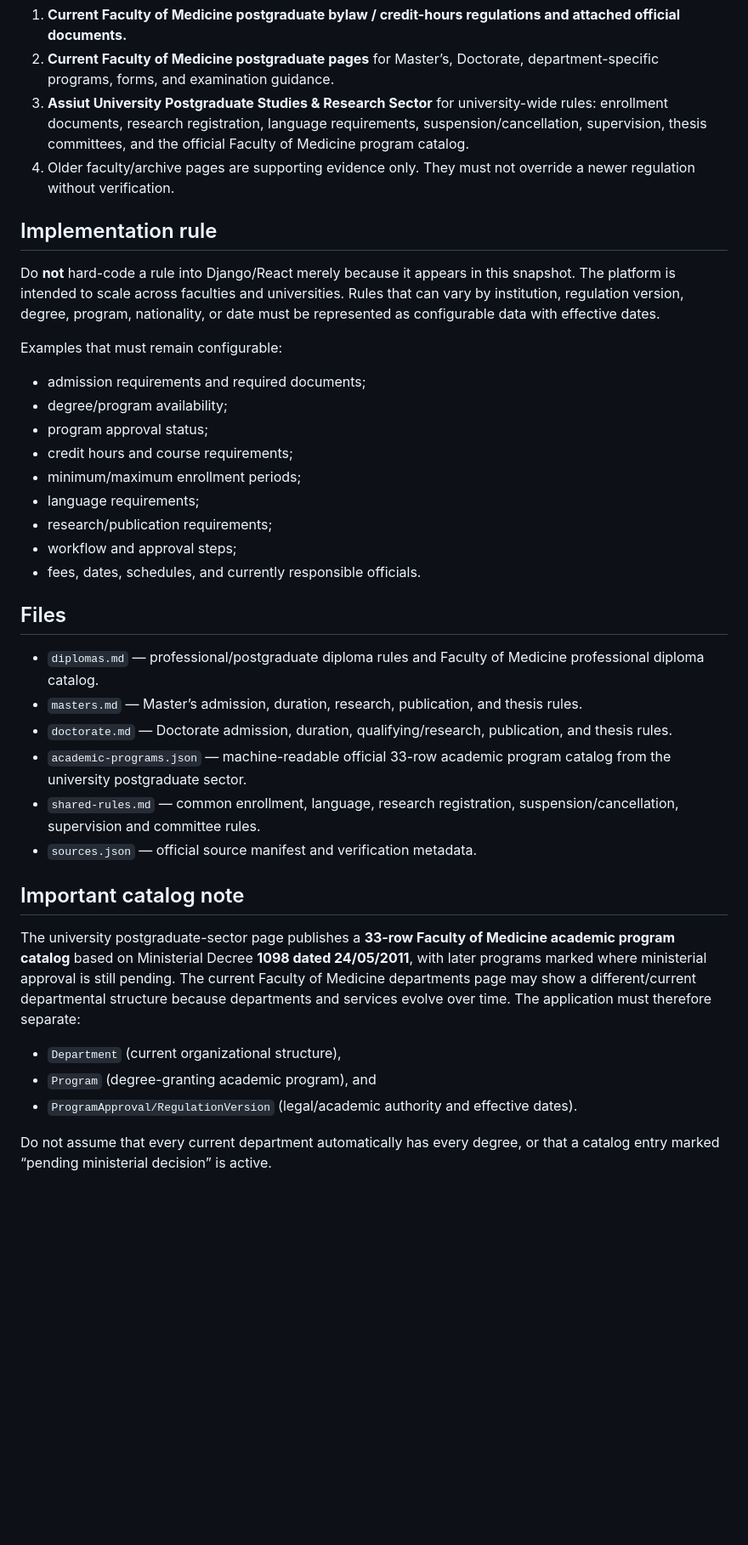
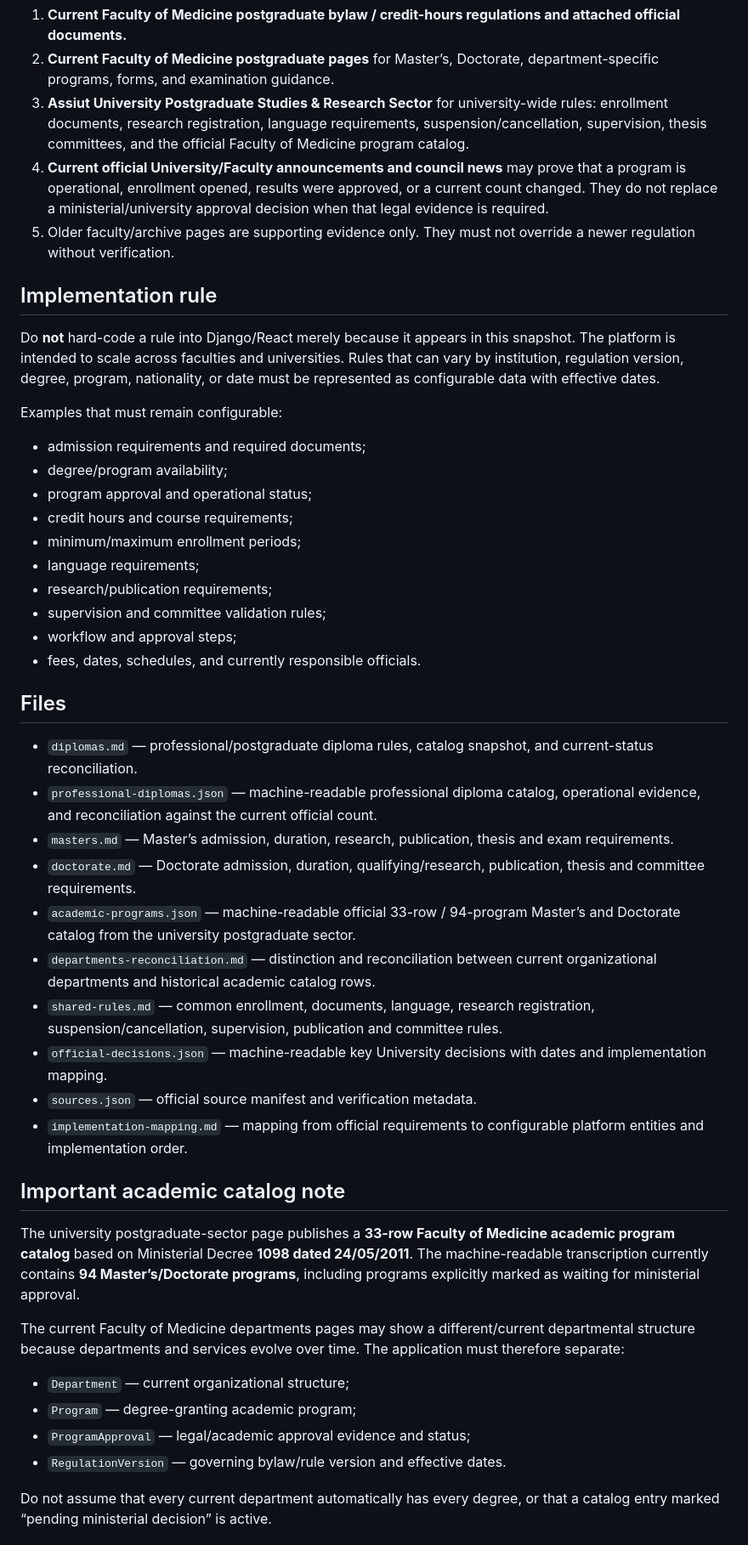
Before and after one commit to m2agroup2026-crypto/postgraduate-studies-management-system, a Markdown page: docs/postgraduate-official/README.md, the part around one of its changes. Shown at 85% size. Drawn GitHub-style; blank space fills up the shorter version.

Commit message:
docs: expand official postgraduate reference index

```diff
--- a/docs/postgraduate-official/README.md
+++ b/docs/postgraduate-official/README.md
@@ -11,7 +11,8 @@ When sources differ, use this precedence and record the effective date before ch
 1. **Current Faculty of Medicine postgraduate bylaw / credit-hours regulations and attached official documents.**
 2. **Current Faculty of Medicine postgraduate pages** for Master’s, Doctorate, department-specific programs, forms, and examination guidance.
 3. **Assiut University Postgraduate Studies & Research Sector** for university-wide rules: enrollment documents, research registration, language requirements, suspension/cancellation, supervision, thesis committees, and the official Faculty of Medicine program catalog.
-4. Older faculty/archive pages are supporting evidence only. They must not override a newer regulation without verification.
+4. **Current official University/Faculty announcements and council news** may prove that a program is operational, enrollment opened, results were approved, or a current count changed. They do not replace a ministerial/university approval decision when that legal evidence is required.
+5. Older faculty/archive pages are supporting evidence only. They must not override a newer regulation without verification.
 
 ## Implementation rule
 
@@ -21,29 +22,37 @@ Examples that must remain configurable:
 
 - admission requirements and required documents;
 - degree/program availability;
-- program approval status;
+- program approval and operational status;
 - credit hours and course requirements;
 - minimum/maximum enrollment periods;
 - language requirements;
 - research/publication requirements;
+- supervision and committee validation rules;
 - workflow and approval steps;
 - fees, dates, schedules, and currently responsible officials.
 
 ## Files
 
-- `diplomas.md` — professional/postgraduate diploma rules and Faculty of Medicine professional diploma catalog.
-- `masters.md` — Master’s admission, duration, research, publication, and thesis rules.
-- `doctorate.md` — Doctorate admission, duration, qualifying/research, publication, and thesis rules.
-- `academic-programs.json` — machine-readable official 33-row academic program catalog from the university postgraduate sector.
-- `shared-rules.md` — common enrollment, language, research registration, suspension/cancellation, supervision and committee rules.
+- `diplomas.md` — professional/postgraduate diploma rules, catalog snapshot, and current-status reconciliation.
+- `professional-diplomas.json` — machine-readable professional diploma catalog, operational evidence, and reconciliation against the current official count.
+- `masters.md` — Master’s admission, duration, research, publication, thesis and exam requirements.
+- `doctorate.md` — Doctorate admission, duration, qualifying/research, publication, thesis and committee requirements.
+- `academic-programs.json` — machine-readable official 33-row / 94-program Master’s and Doctorate catalog from the university postgraduate sector.
+- `departments-reconciliation.md` — distinction and reconciliation between current organizational departments and historical academic catalog rows.
+- `shared-rules.md` — common enrollment, documents, language, research registration, suspension/cancellation, supervision, publication and committee rules.
+- `official-decisions.json` — machine-readable key University decisions with dates and implementation mapping.
 - `sources.json` — official source manifest and verification metadata.
+- `implementation-mapping.md` — mapping from official requirements to configurable platform entities and implementation order.
 
-## Important catalog note
+## Important academic catalog note
 
-The university postgraduate-sector page publishes a **33-row Faculty of Medicine academic program catalog** based on Ministerial Decree **1098 dated 24/05/2011**, with later programs marked where ministerial approval is still pending. The current Faculty of Medicine departments page may show a different/current departmental structure because departments and services evolve over time. The application must therefore separate:
+The university postgraduate-sector page publishes a **33-row Faculty of Medicine academic program catalog** based on Ministerial Decree **1098 dated 24/05/2011**. The machine-readable transcription currently contains **94 Master’s/Doctorate programs**, including programs explicitly marked as waiting for ministerial approval.
 
-- `Department` (current organizational structure),
-- `Program` (degree-granting academic program), and
-- `ProgramApproval/RegulationVersion` (legal/academic authority and effective dates).
+The current Faculty of Medicine departments pages may show a different/current departmental structure because departments and services evolve over time. The application must therefore separate:
+
+- `Department` — current organizational structure;
+- `Program` — degree-granting academic program;
+- `ProgramApproval` — legal/academic approval evidence and status;
+- `RegulationVersion` — governing bylaw/rule version and effective dates.
 
 Do not assume that every current department automatically has every degree, or that a catalog entry marked “pending ministerial decision” is active.
```
Also changed, not shown: other parts of docs/postgraduate-official/README.md (+19 -0 lines).
